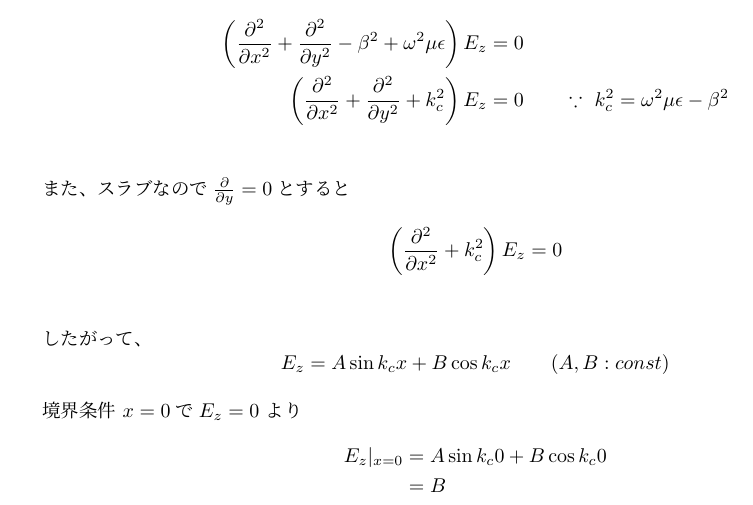
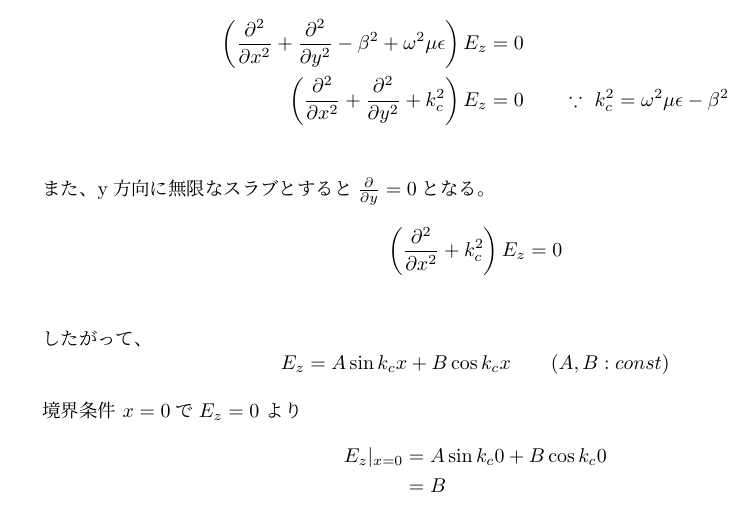
Before and after one commit to yn4k4nishi/aemwel_programing, a LaTeX document (ex3/tex/dispersion_relation.tex): part of page 2 of 2, cut so that both start at the same text. Compiled offline with upLaTeX and dvipdfmx.

Commit message:
:+1: Update : 修正

```diff
--- a/ex3/tex/dispersion_relation.tex
+++ b/ex3/tex/dispersion_relation.tex
@@ -82,7 +82,7 @@ Holmheltz方程式は
 \because \ k_c^2 = \omega^2 \mu \epsilon - \beta^2 \\
 \end{align*}
 
-また、スラブなので$\frac{\partial}{\partial y} = 0$とすると
+また、y方向に無限なスラブとすると$\frac{\partial}{\partial y} = 0$となる。
 \begin{align*}
     \left(
         \frac{\partial^2}{\partial x^2} + k_c^2
```
Also changed, not shown: ex3/tex/dispersion_relation.pdf.
